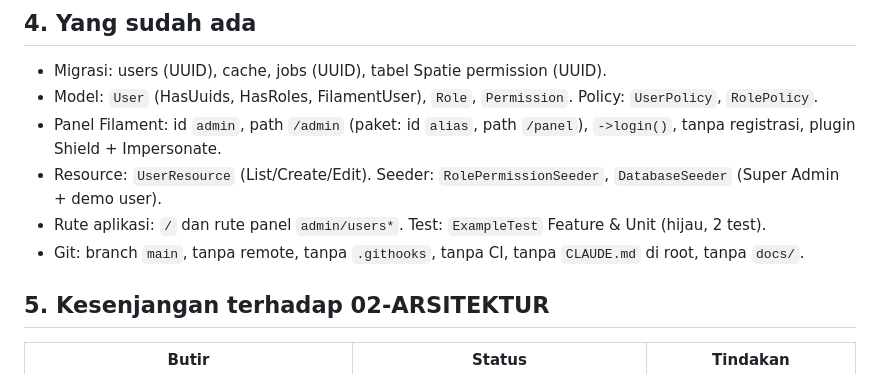
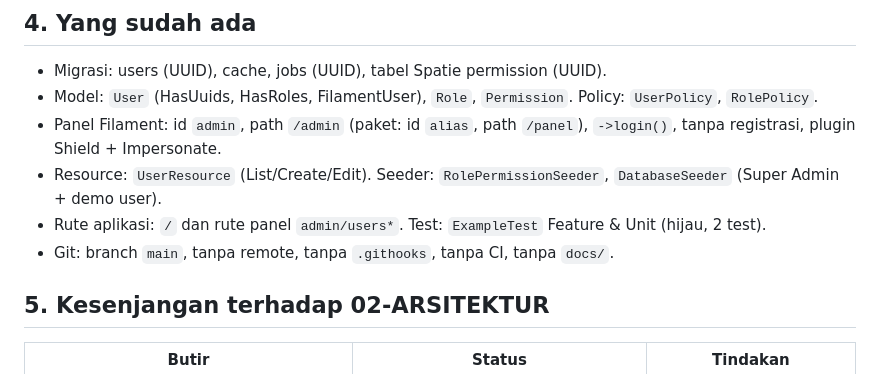
Before and after one commit to satyasantika/alias, a Markdown page: docs/AUDIT-AWAL.md, the part around the change. Rendered like a GitHub page.

```diff
--- a/docs/AUDIT-AWAL.md
+++ b/docs/AUDIT-AWAL.md
@@ -40,7 +40,7 @@ Repo **belum memiliki** `docker-compose.yml`, `Dockerfile`, maupun container `al
 - Panel Filament: id `admin`, path `/admin` (paket: id `alias`, path `/panel`), `->login()`, tanpa registrasi, plugin Shield + Impersonate.
 - Resource: `UserResource` (List/Create/Edit). Seeder: `RolePermissionSeeder`, `DatabaseSeeder` (Super Admin + demo user).
 - Rute aplikasi: `/` dan rute panel `admin/users*`. Test: `ExampleTest` Feature & Unit (hijau, 2 test).
-- Git: branch `main`, tanpa remote, tanpa `.githooks`, tanpa CI, tanpa `CLAUDE.md` di root, tanpa `docs/`.
+- Git: branch `main`, tanpa remote, tanpa `.githooks`, tanpa CI, tanpa `docs/`.
 
 ## 5. Kesenjangan terhadap 02-ARSITEKTUR
 
```
Also changed, not shown: README.md (+0 -12 lines).
